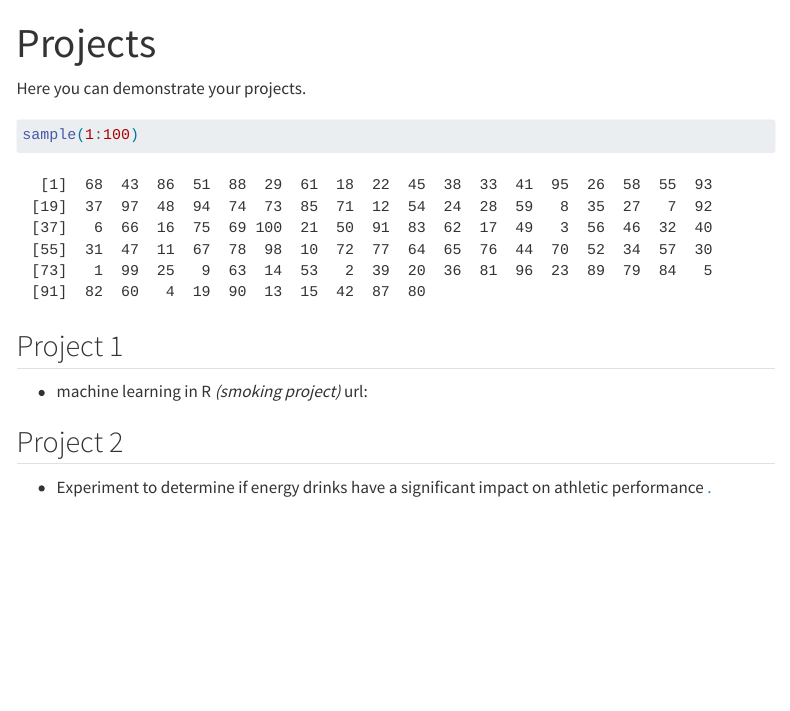
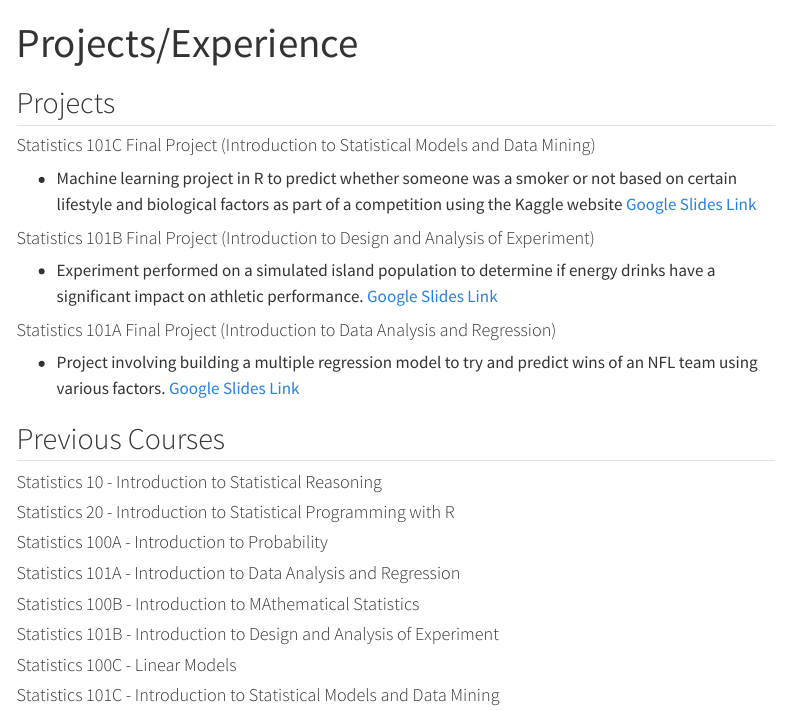
Before and after one commit to Jschnizzle/personal-website, a Quarto document (projects.qmd): the page in a window 1100 px wide, from its top. Rendered offline with R 4.5, knitr and Pandoc in place of Quarto, with nearby package versions; code that draws random numbers runs with fixed seeds of ours; menus at the side of the page are left out.

Commit message:
bunch of changes, almost final

````diff
--- a/_quarto.yml
+++ b/_quarto.yml
@@ -8,9 +8,9 @@ website:
       - href: index.qmd
         text: Home
       - href: about.qmd
-        text: Bio
+        text: About
       - href: projects.qmd
-        text: Projects
+        text: Projects/Experience
 #      - href: test.qmd
 #        text: Test
       - href: blogs.qmd
--- a/projects.qmd
+++ b/projects.qmd
@@ -1,15 +1,32 @@
 ---
-title: "Projects"
+title: "Projects/Experience"
 ---
 
-Here you can demonstrate your projects.
+## Projects
 
-```{r}
-sample(1:100)
-```
+#### Statistics 101C Final Project (Introduction to Statistical Models and Data Mining)
+- Machine learning project in R to predict whether someone was a smoker or not based on certain lifestyle and biological factors as part of a competition using the Kaggle website [Google Slides Link](https://docs.google.com/presentation/d/1ozBFodJBxps4U9hkx_eGGpnwcKITCoNoyIWxfaBNY-Q/edit#slide=id.g2a161431db0_0_54)
 
-## Project 1
-- machine learning in R *(smoking project)* url:
+#### Statistics 101B Final Project (Introduction to Design and Analysis of Experiment)
+- Experiment performed on a simulated island population to determine if energy drinks have a significant impact on athletic performance. [Google Slides Link](https://docs.google.com/presentation/d/1ozBFodJBxps4U9hkx_eGGpnwcKITCoNoyIWxfaBNY-Q/edit#slide=id.g2a161431db0_0_54)
 
-## Project 2
-- Experiment to determine if energy drinks have a significant impact on athletic performance  [.](https://docs.google.com/presentation/d/1ozBFodJBxps4U9hkx_eGGpnwcKITCoNoyIWxfaBNY-Q/edit#slide=id.g2a161431db0_0_54)
+#### Statistics 101A Final Project (Introduction to Data Analysis and Regression)
+- Project involving building a multiple regression model to try and predict wins of an NFL team using various factors. [Google Slides Link](https://docs.google.com/presentation/d/1ABkCrryNkFEnjbylDbhy7L88r2qF9sKF6N6PCOl4614/edit#slide=id.p)
+
+## Previous Courses
+
+#### Statistics 10 - Introduction to Statistical Reasoning
+
+#### Statistics 20 - Introduction to Statistical Programming with R
+
+#### Statistics 100A - Introduction to Probability
+
+#### Statistics 101A - Introduction to Data Analysis and Regression
+
+#### Statistics 100B - Introduction to MAthematical Statistics
+
+#### Statistics 101B - Introduction to Design and Analysis of Experiment
+
+#### Statistics 100C - Linear Models
+
+#### Statistics 101C - Introduction to Statistical Models and Data Mining
````
Also changed, not shown: about.qmd (+17 -6 lines), index.qmd (+1 -17 lines), 9 other files.
